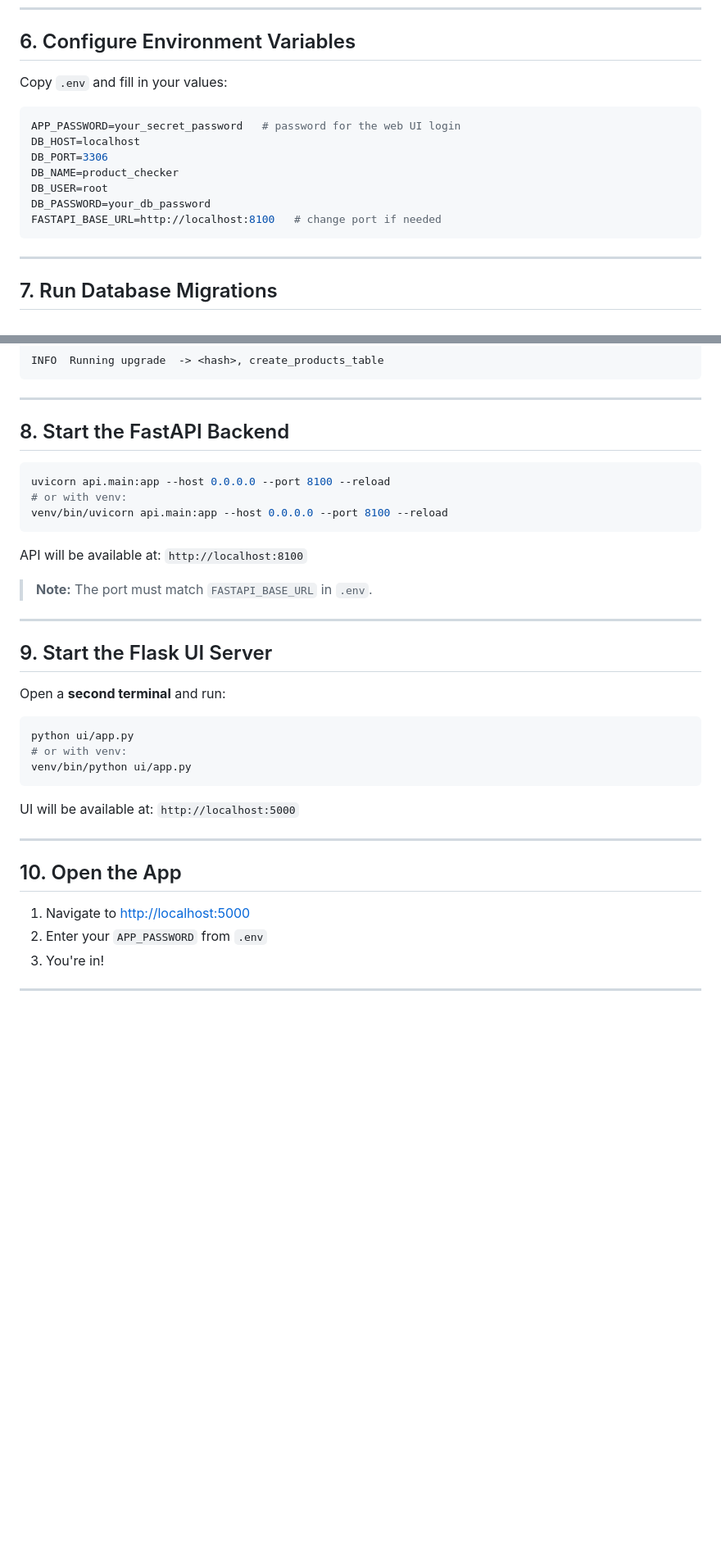
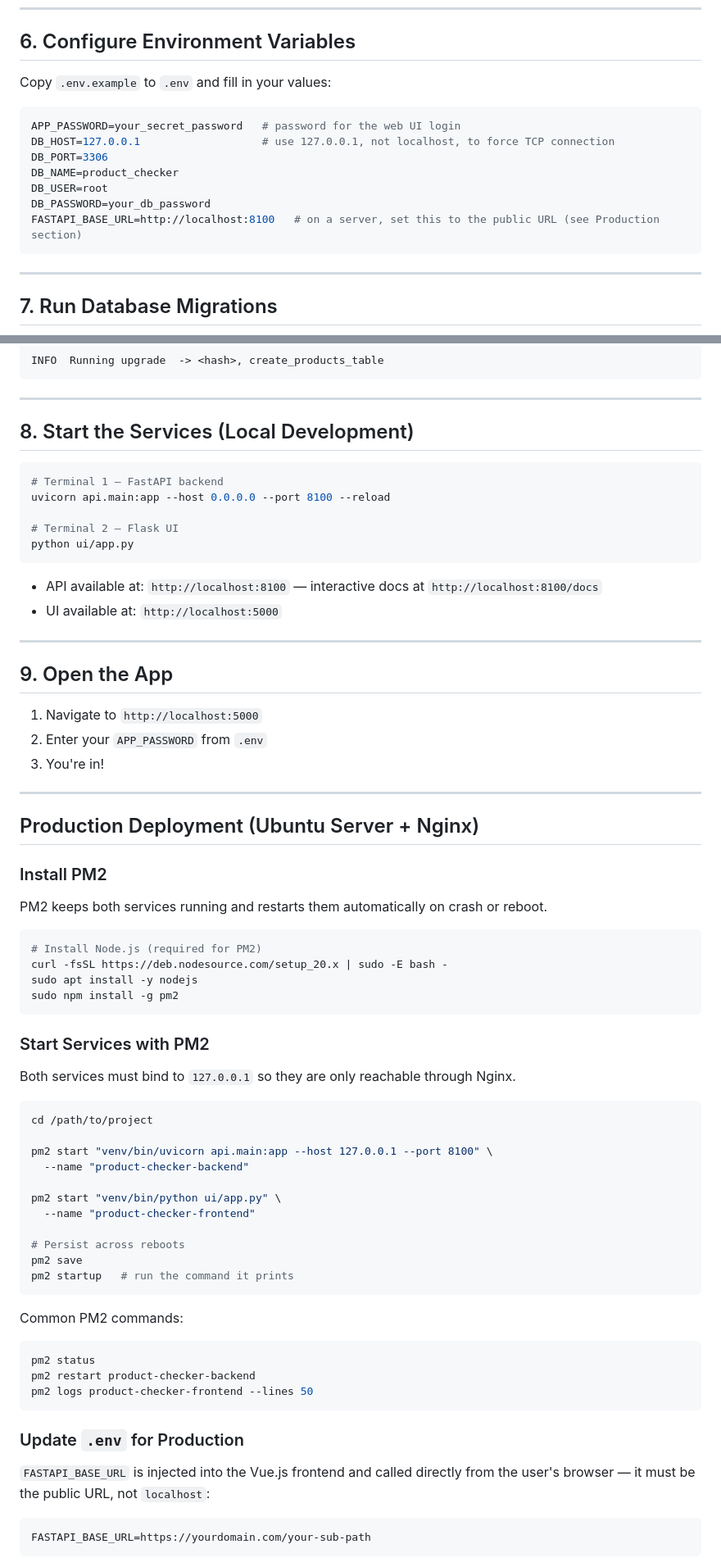
Before and after one commit to kumar92varun/vibe-coding-product-checked, a Markdown page: installation.md, 2 parts joined by grey strips. Shown at 82% size. GitHub-like rendering; blank space fills up the shorter version.

````diff
--- a/installation.md
+++ b/installation.md
@@ -61,16 +78,16 @@ CREATE DATABASE product_checker
 
 ## 6. Configure Environment Variables
 
-Copy `.env` and fill in your values:
+Copy `.env.example` to `.env` and fill in your values:
 
 ```env
 APP_PASSWORD=your_secret_password   # password for the web UI login
-DB_HOST=localhost
+DB_HOST=127.0.0.1                   # use 127.0.0.1, not localhost, to force TCP connection
 DB_PORT=3306
 DB_NAME=product_checker
 DB_USER=root
 DB_PASSWORD=your_db_password
-FASTAPI_BASE_URL=http://localhost:8100   # change port if needed
+FASTAPI_BASE_URL=http://localhost:8100   # on a server, set this to the public URL (see Production section)
 ```
 
 ---
@@ -91,36 +108,73 @@ INFO  Running upgrade  -> <hash>, create_products_table
 
 ---
 
-## 8. Start the FastAPI Backend
+## 8. Start the Services (Local Development)
 
 ```bash
+# Terminal 1 — FastAPI backend
 uvicorn api.main:app --host 0.0.0.0 --port 8100 --reload
-# or with venv:
-venv/bin/uvicorn api.main:app --host 0.0.0.0 --port 8100 --reload
+
+# Terminal 2 — Flask UI
+python ui/app.py
 ```
 
-API will be available at: `http://localhost:8100`
-
-> **Note:** The port must match `FASTAPI_BASE_URL` in `.env`.
+- API available at: `http://localhost:8100` — interactive docs at `http://localhost:8100/docs`
+- UI available at: `http://localhost:5000`
 
 ---
 
-## 9. Start the Flask UI Server
+## 9. Open the App
 
-Open a **second terminal** and run:
-
-```bash
-python ui/app.py
-# or with venv:
-venv/bin/python ui/app.py
-```
-
-UI will be available at: `http://localhost:5000`
+1. Navigate to `http://localhost:5000`
+2. Enter your `APP_PASSWORD` from `.env`
+3. You're in!
 
 ---
 
-## 10. Open the App
+## Production Deployment (Ubuntu Server + Nginx)
 
-1. Navigate to [http://localhost:5000](http://localhost:5000)
-2. Enter your `APP_PASSWORD` from `.env`
-3. You're in!
+### Install PM2
+
+PM2 keeps both services running and restarts them automatically on crash or reboot.
+
+```bash
+# Install Node.js (required for PM2)
+curl -fsSL https://deb.nodesource.com/setup_20.x | sudo -E bash -
+sudo apt install -y nodejs
+sudo npm install -g pm2
+```
+
+### Start Services with PM2
+
+Both services must bind to `127.0.0.1` so they are only reachable through Nginx.
+
+```bash
+cd /path/to/project
+
+pm2 start "venv/bin/uvicorn api.main:app --host 127.0.0.1 --port 8100" \
+  --name "product-checker-backend"
+
+pm2 start "venv/bin/python ui/app.py" \
+  --name "product-checker-frontend"
+
+# Persist across reboots
+pm2 save
+pm2 startup   # run the command it prints
+```
+
+Common PM2 commands:
+
+```bash
+pm2 status
+pm2 restart product-checker-backend
+pm2 logs product-checker-frontend --lines 50
+```
+
+### Update `.env` for Production
+
+`FASTAPI_BASE_URL` is injected into the Vue.js frontend and called directly from the user's browser — it must be the public URL, not `localhost`:
+
+```env
+FASTAPI_BASE_URL=https://yourdomain.com/your-sub-path
+```
+
````
Also changed, not shown: other parts of installation.md (+69 -5 lines).
